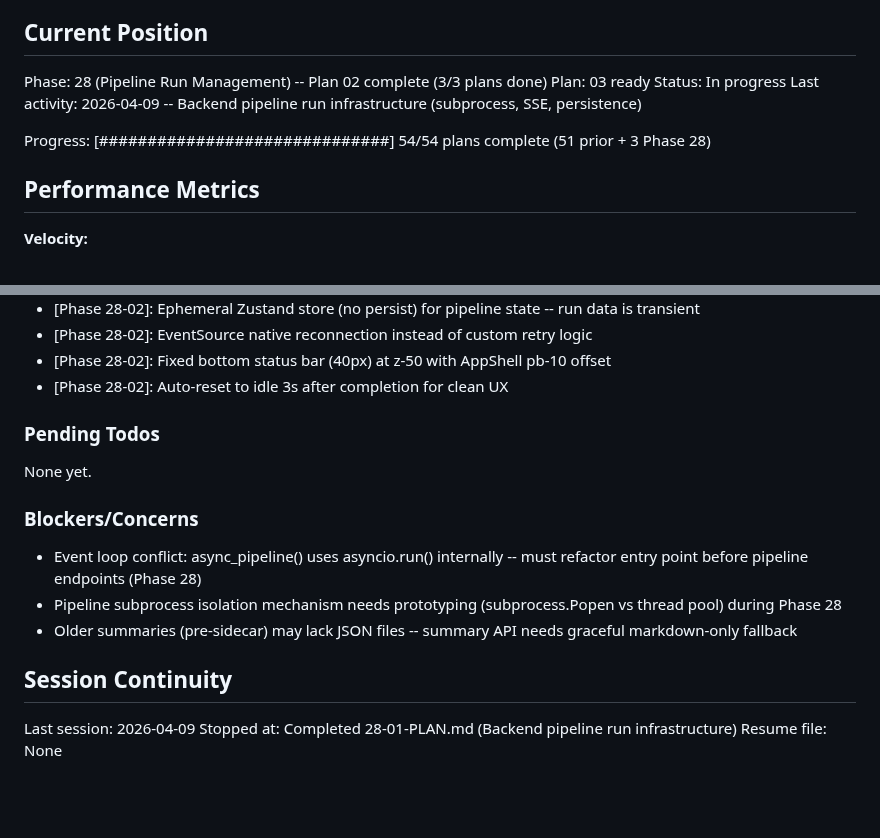
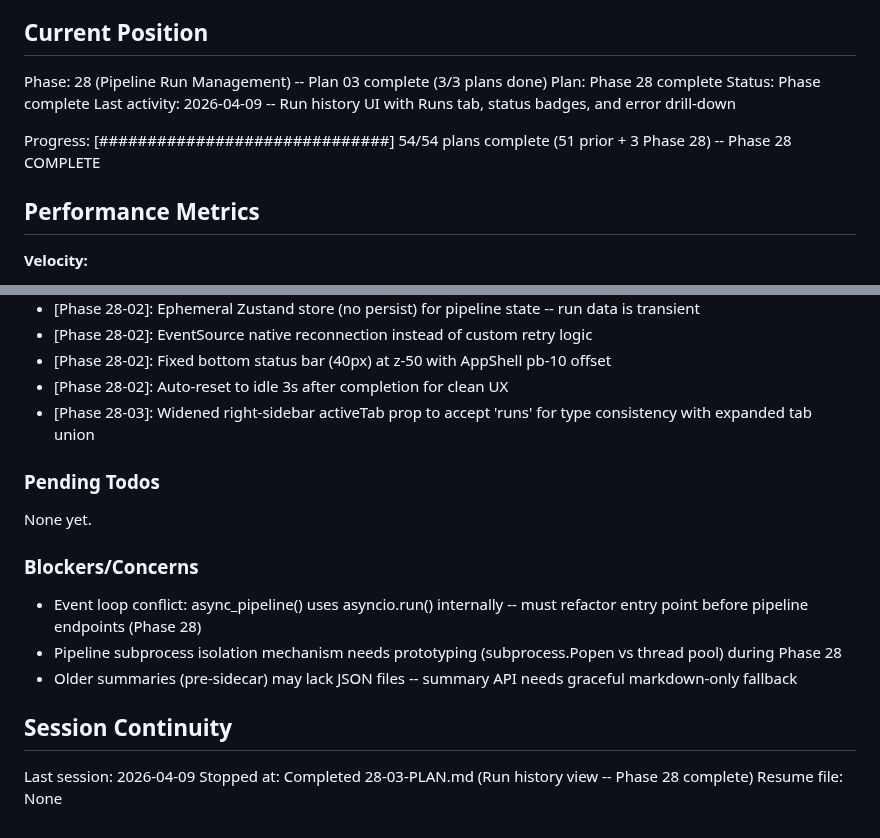
Before and after one commit to micah-boster/daily-summarizer, a Markdown page: .planning/STATE.md, 2 parts joined by grey strips. GitHub-like rendering; blank space fills up the shorter version.

Commit message:
docs(28-03): complete run history view plan
- SUMMARY.md with execution results
- STATE.md updated with Phase 28 complete
- ROADMAP.md plan progress updated

Co-Authored-By: Claude Opus 4.6 (1M context) <noreply@anthropic.com>

```diff
--- a/.planning/STATE.md
+++ b/.planning/STATE.md
@@ -22,12 +22,12 @@ See: .planning/PROJECT.md (updated 2026-04-08)
 
 ## Current Position
 
-Phase: 28 (Pipeline Run Management) -- Plan 02 complete (3/3 plans done)
-Plan: 03 ready
-Status: In progress
-Last activity: 2026-04-09 -- Backend pipeline run infrastructure (subprocess, SSE, persistence)
+Phase: 28 (Pipeline Run Management) -- Plan 03 complete (3/3 plans done)
+Plan: Phase 28 complete
+Status: Phase complete
+Last activity: 2026-04-09 -- Run history UI with Runs tab, status badges, and error drill-down
 
-Progress: [##############################] 54/54 plans complete (51 prior + 3 Phase 28)
+Progress: [##############################] 54/54 plans complete (51 prior + 3 Phase 28) -- Phase 28 COMPLETE
 
 ## Performance Metrics
 
@@ -71,6 +71,7 @@ Progress: [##############################] 54/54 plans complete (51 prior + 3 Ph
 - [Phase 28-02]: EventSource native reconnection instead of custom retry logic
 - [Phase 28-02]: Fixed bottom status bar (40px) at z-50 with AppShell pb-10 offset
 - [Phase 28-02]: Auto-reset to idle 3s after completion for clean UX
+- [Phase 28-03]: Widened right-sidebar activeTab prop to accept 'runs' for type consistency with expanded tab union
 
 ### Pending Todos
 
@@ -85,5 +86,5 @@ None yet.
 ## Session Continuity
 
 Last session: 2026-04-09
-Stopped at: Completed 28-01-PLAN.md (Backend pipeline run infrastructure)
+Stopped at: Completed 28-03-PLAN.md (Run history view -- Phase 28 complete)
 Resume file: None
```
Also changed, not shown: .planning/ROADMAP.md (+2 -2 lines), 1 other file.
